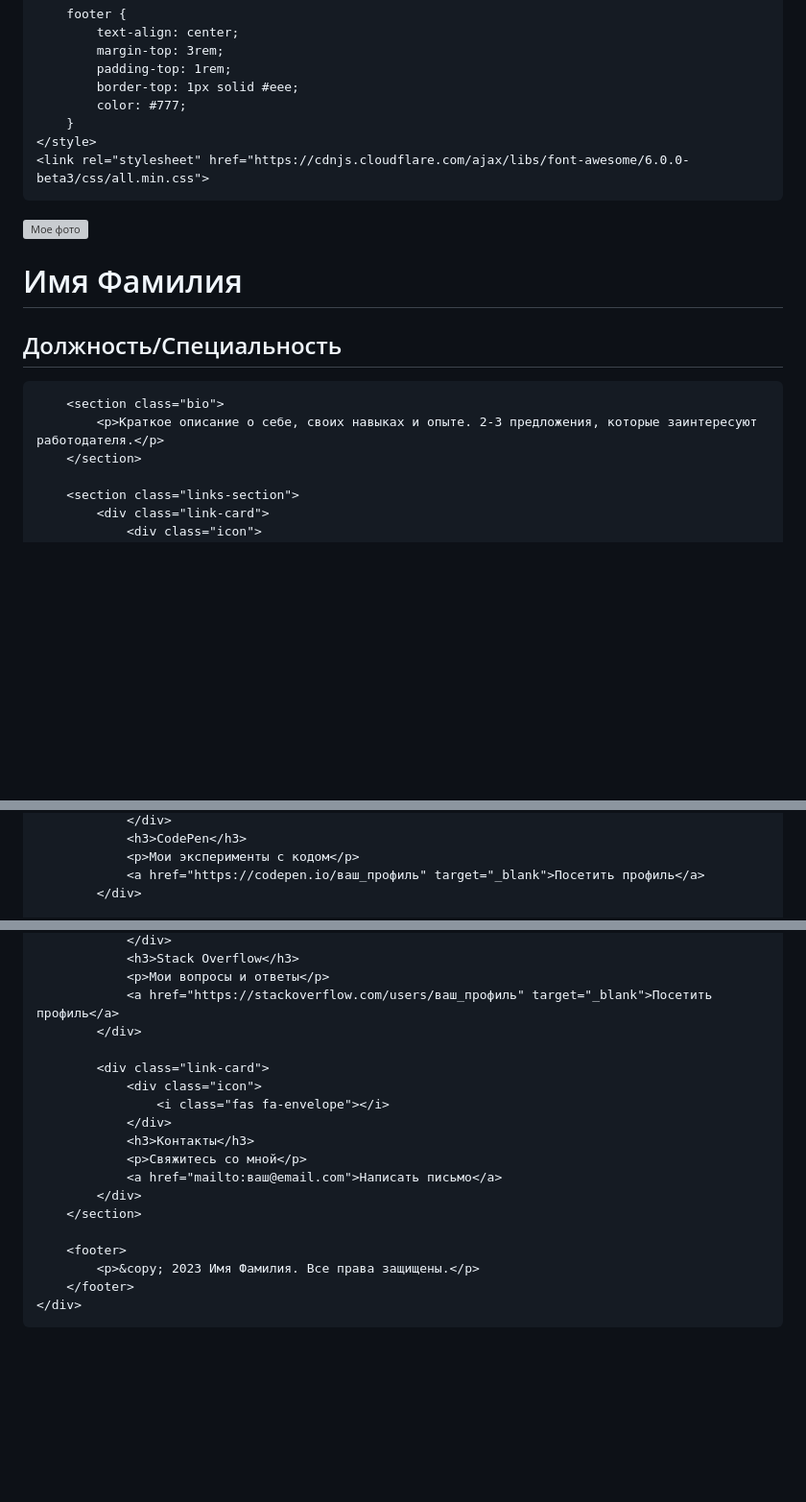
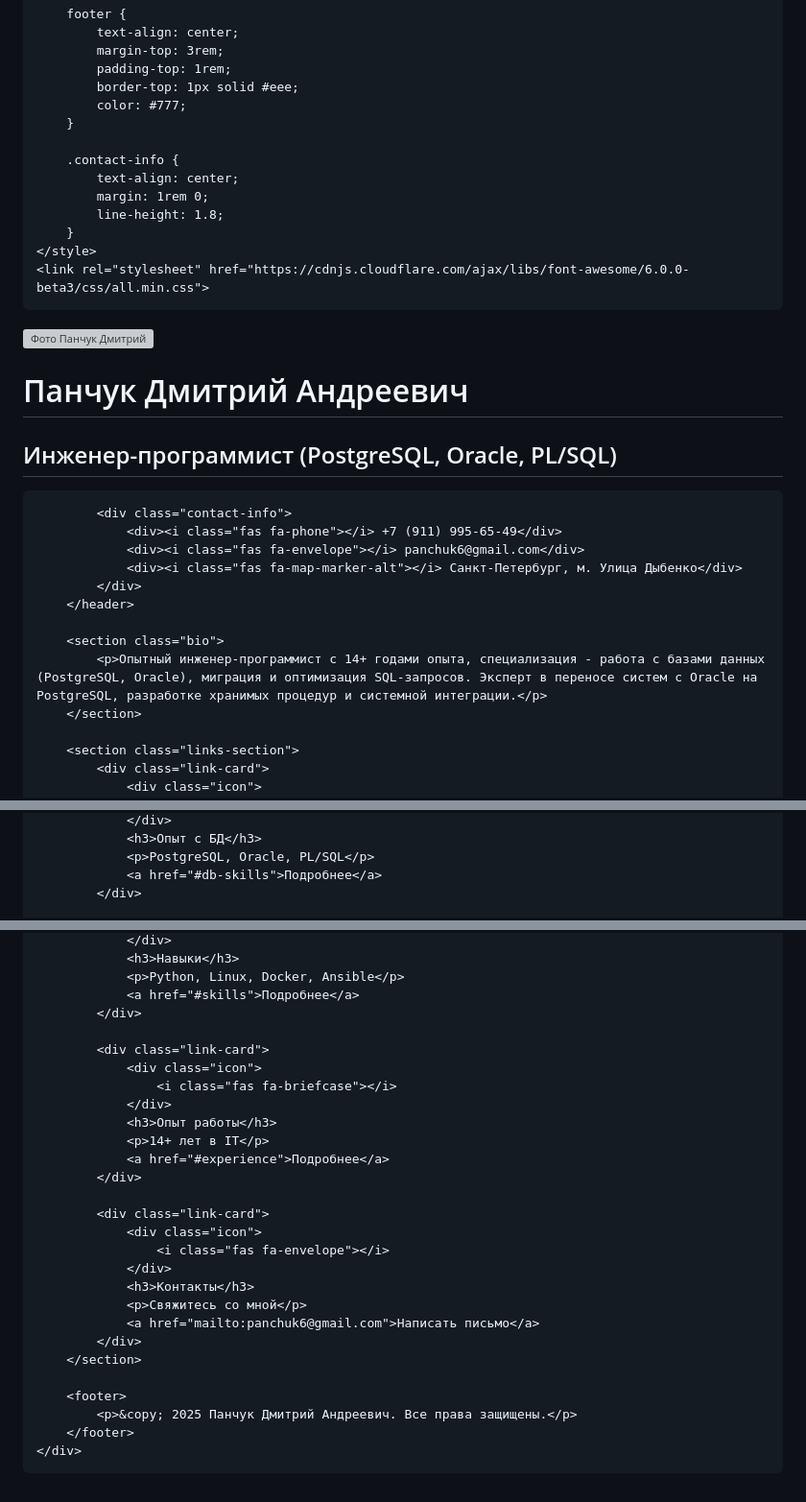
Before and after one commit to PanchukDima/PanchukDima.github.io, a Markdown page: README.md, 3 parts joined by grey strips. Shown: that part at 96% size. GitHub-like rendering; blank space fills up the shorter version; grey boxes are pictures that could not be loaded.

```diff
--- a/README.md
+++ b/README.md
@@ -113,6 +114,12 @@
             border-top: 1px solid #eee;
             color: #777;
         }
+
+        .contact-info {
+            text-align: center;
+            margin: 1rem 0;
+            line-height: 1.8;
+        }
     </style>
     <link rel="stylesheet" href="https://cdnjs.cloudflare.com/ajax/libs/font-awesome/6.0.0-beta3/css/all.min.css">
 </head>
@@ -120,13 +127,19 @@
     <div class="container">
         <header>
             <!-- Замените src на путь к вашему фото -->
-            <img src="profile.jpg" alt="Мое фото" class="profile-img">
-            <h1>Имя Фамилия</h1>
-            <h2 class="subtitle">Должность/Специальность</h2>
+            <img src="profile.jpg" alt="Фото Панчук Дмитрий" class="profile-img">
+            <h1>Панчук Дмитрий Андреевич</h1>
+            <h2 class="subtitle">Инженер-программист (PostgreSQL, Oracle, PL/SQL)</h2>
+
+            <div class="contact-info">
+                <div><i class="fas fa-phone"></i> +7 (911) 995-65-49</div>
+                <div><i class="fas fa-envelope"></i> panchuk6@gmail.com</div>
+                <div><i class="fas fa-map-marker-alt"></i> Санкт-Петербург, м. Улица Дыбенко</div>
+            </div>
         </header>
 
         <section class="bio">
-            <p>Краткое описание о себе, своих навыках и опыте. 2-3 предложения, которые заинтересуют работодателя.</p>
+            <p>Опытный инженер-программист с 14+ годами опыта, специализация - работа с базами данных (PostgreSQL, Oracle), миграция и оптимизация SQL-запросов. Эксперт в переносе систем с Oracle на PostgreSQL, разработке хранимых процедур и системной интеграции.</p>
         </section>
 
         <section class="links-section">
@@ -163,7 +167,7 @@
                 </div>
-                <h3>CodePen</h3>
-                <p>Мои эксперименты с кодом</p>
-                <a href="https://codepen.io/ваш_профиль" target="_blank">Посетить профиль</a>
+                <h3>Опыт с БД</h3>
+                <p>PostgreSQL, Oracle, PL/SQL</p>
+                <a href="#db-skills">Подробнее</a>
             </div>
 
             <div class="link-card">
@@ -172,7 +176,16 @@
                 </div>
-                <h3>Stack Overflow</h3>
-                <p>Мои вопросы и ответы</p>
-                <a href="https://stackoverflow.com/users/ваш_профиль" target="_blank">Посетить профиль</a>
+                <h3>Навыки</h3>
+                <p>Python, Linux, Docker, Ansible</p>
+                <a href="#skills">Подробнее</a>
+            </div>
+
+            <div class="link-card">
+                <div class="icon">
+                    <i class="fas fa-briefcase"></i>
+                </div>
+                <h3>Опыт работы</h3>
+                <p>14+ лет в IT</p>
+                <a href="#experience">Подробнее</a>
             </div>
 
             <div class="link-card">
@@ -181,12 +194,12 @@
                 </div>
                 <h3>Контакты</h3>
                 <p>Свяжитесь со мной</p>
-                <a href="mailto:ваш@email.com">Написать письмо</a>
+                <a href="mailto:panchuk6@gmail.com">Написать письмо</a>
             </div>
         </section>
 
         <footer>
-            <p>&copy; 2023 Имя Фамилия. Все права защищены.</p>
+            <p>&copy; 2025 Панчук Дмитрий Андреевич. Все права защищены.</p>
         </footer>
     </div>
 </body>
```
Also changed, not shown: other parts of README.md (+8 -16 lines).
